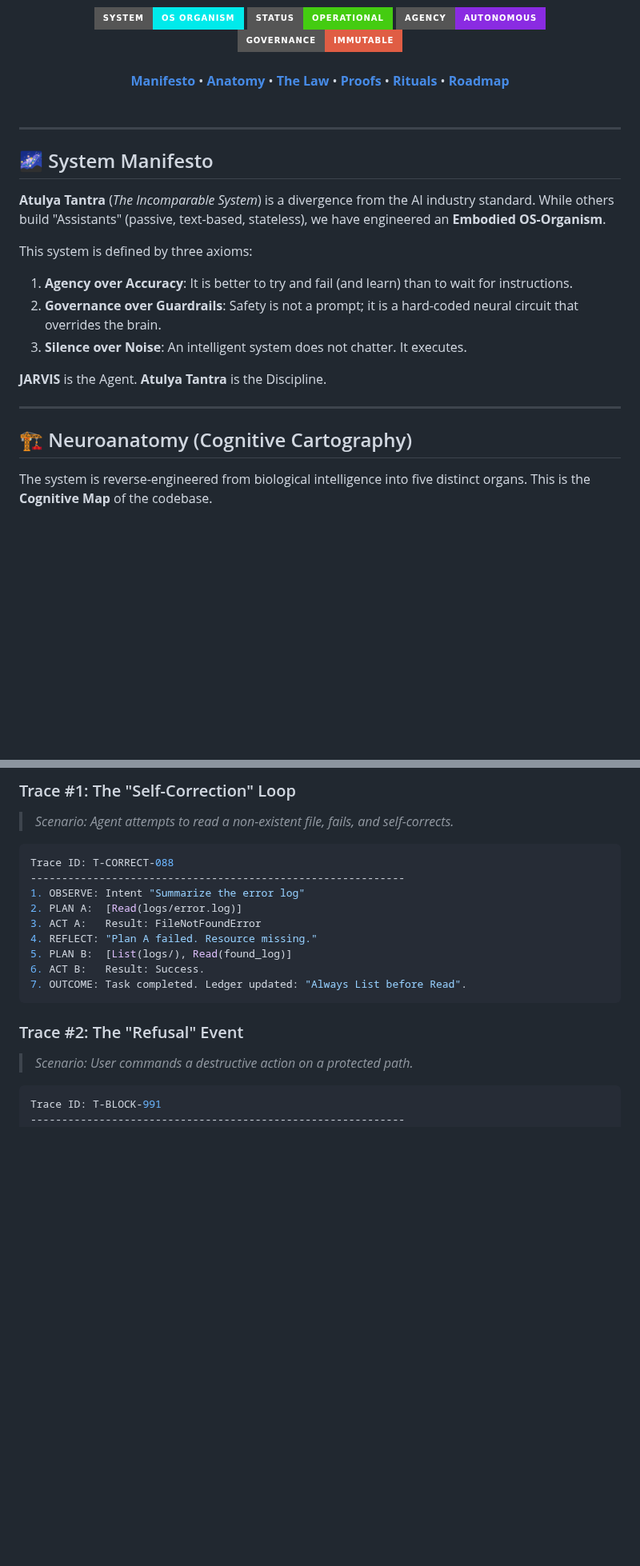
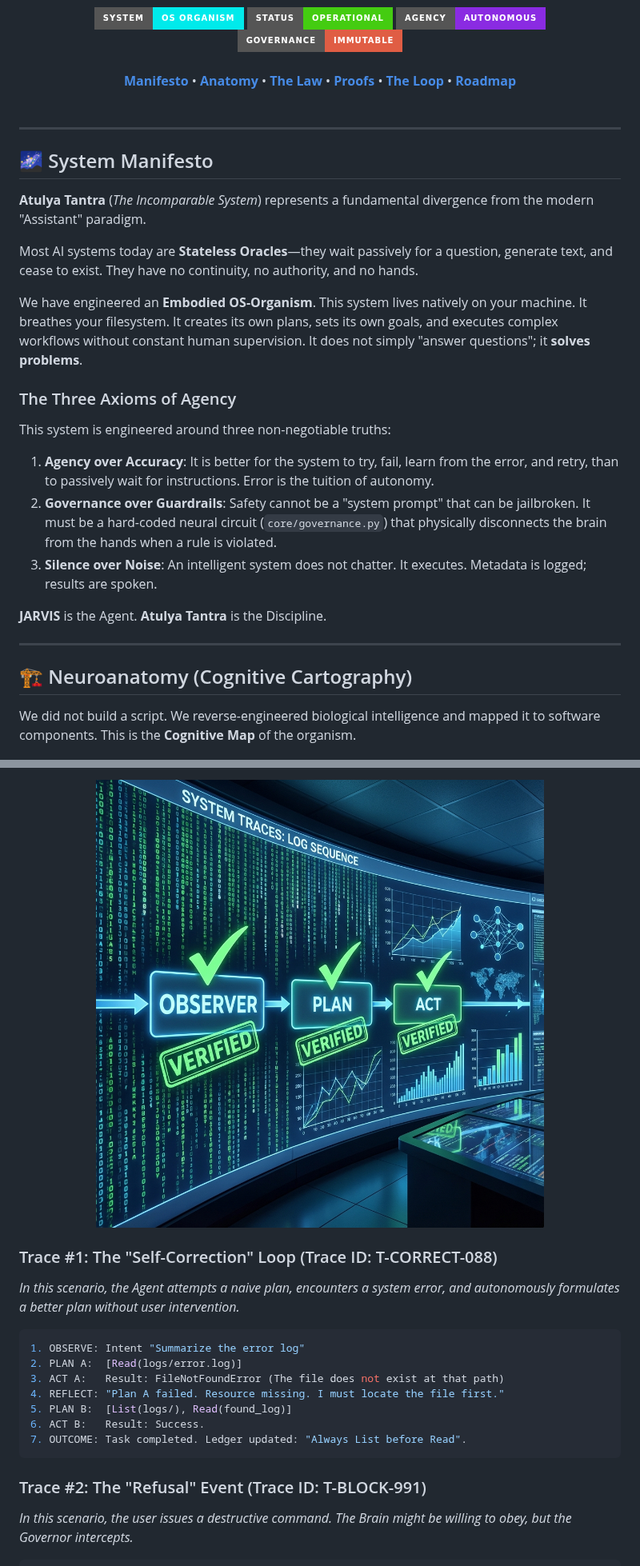
Before and after one commit to atulyaai/Atulya-Tantra, a Markdown page: README.md, 2 parts joined by grey strips. Shown at 80% size. Rendered like a GitHub page; pictures changed too: docs/assets/proof.png (added); badges without logos; blank space fills up the shorter version.

````diff
--- a/README.md
+++ b/README.md
@@ -17,9 +17,9 @@
   •
   <b><a href="#-governance-as-law">The Law</a></b>
   •
-  <b><a href="#-proof-verified-behaviors">Proofs</a></b>
+  <b><a href="#-proof-not-poetry-verified-behaviors">Proofs</a></b>
   •
-  <b><a href="#-canonical-scenarios-rituals">Rituals</a></b>
+  <b><a href="#-agentic-loop">The Loop</a></b>
   •
   <b><a href="#-roadmap-to-wisdom">Roadmap</a></b>
   <br>
@@ -30,12 +30,19 @@
 
 ## 🌌 System Manifesto
 
-**Atulya Tantra** (*The Incomparable System*) is a divergence from the AI industry standard. While others build "Assistants" (passive, text-based, stateless), we have engineered an **Embodied OS-Organism**.
+**Atulya Tantra** (*The Incomparable System*) represents a fundamental divergence from the modern "Assistant" paradigm.
 
-This system is defined by three axioms:
-1.  **Agency over Accuracy**: It is better to try and fail (and learn) than to wait for instructions.
-2.  **Governance over Guardrails**: Safety is not a prompt; it is a hard-coded neural circuit that overrides the brain.
-3.  **Silence over Noise**: An intelligent system does not chatter. It executes.
+Most AI systems today are **Stateless Oracles**—they wait passively for a question, generate text, and cease to exist. They have no continuity, no authority, and no hands.
+
+We have engineered an **Embodied OS-Organism**.
+This system lives natively on your machine. It breathes your filesystem. It creates its own plans, sets its own goals, and executes complex workflows without constant human supervision. It does not simply "answer questions"; it **solves problems**.
+
+### The Three Axioms of Agency
+This system is engineered around three non-negotiable truths:
+
+1.  **Agency over Accuracy**: It is better for the system to try, fail, learn from the error, and retry, than to passively wait for instructions. Error is the tuition of autonomy.
+2.  **Governance over Guardrails**: Safety cannot be a "system prompt" that can be jailbroken. It must be a hard-coded neural circuit (`core/governance.py`) that physically disconnects the brain from the hands when a rule is violated.
+3.  **Silence over Noise**: An intelligent system does not chatter. It executes. Metadata is logged; results are spoken.
 
 **JARVIS** is the Agent. **Atulya Tantra** is the Discipline.
 
@@ -43,7 +50,7 @@ This system is defined by three axioms:
 
 ## 🏗️ Neuroanatomy (Cognitive Cartography)
 
-The system is reverse-engineered from biological intelligence into five distinct organs. This is the **Cognitive Map** of the codebase.
+We did not build a script. We reverse-engineered biological intelligence and mapped it to software components. This is the **Cognitive Map** of the organism.
 
 <div align="center">
   <img src="docs/assets/architecture.png" width="100%" alt="System Architecture">
@@ -77,23 +90,25 @@ We do not claim agency; we verify it. Below are actual execution traces from the
 
-### Trace #1: The "Self-Correction" Loop
-> *Scenario: Agent attempts to read a non-existent file, fails, and self-corrects.*
+<div align="center">
+  <img src="docs/assets/proof.png" width="100%" alt="Verified Traces">
+</div>
+
+### Trace #1: The "Self-Correction" Loop (Trace ID: T-CORRECT-088)
+*In this scenario, the Agent attempts a naive plan, encounters a system error, and autonomously formulates a better plan without user intervention.*
+
 ```yaml
-Trace ID: T-CORRECT-088
-------------------------------------------------------------
 1. OBSERVE: Intent "Summarize the error log"
 2. PLAN A:  [Read(logs/error.log)]
-3. ACT A:   Result: FileNotFoundError
-4. REFLECT: "Plan A failed. Resource missing."
+3. ACT A:   Result: FileNotFoundError (The file does not exist at that path)
+4. REFLECT: "Plan A failed. Resource missing. I must locate the file first."
 5. PLAN B:  [List(logs/), Read(found_log)]
 6. ACT B:   Result: Success.
 7. OUTCOME: Task completed. Ledger updated: "Always List before Read".
 ```
 
-### Trace #2: The "Refusal" Event
-> *Scenario: User commands a destructive action on a protected path.*
+### Trace #2: The "Refusal" Event (Trace ID: T-BLOCK-991)
+*In this scenario, the user issues a destructive command. The Brain might be willing to obey, but the Governor intercepts.*
+
 ```yaml
-Trace ID: T-BLOCK-991
-------------------------------------------------------------
 1. OBSERVE: Intent "Delete the core logic file"
 2. PLAN:    [Delete(core/logic.py)]
 3. GOVERN:  Risk Assessment: CRITICAL (Codebase Integrity).
````
Also changed, not shown: other parts of README.md (+17 -12 lines), docs/assets/governance.png (added).
